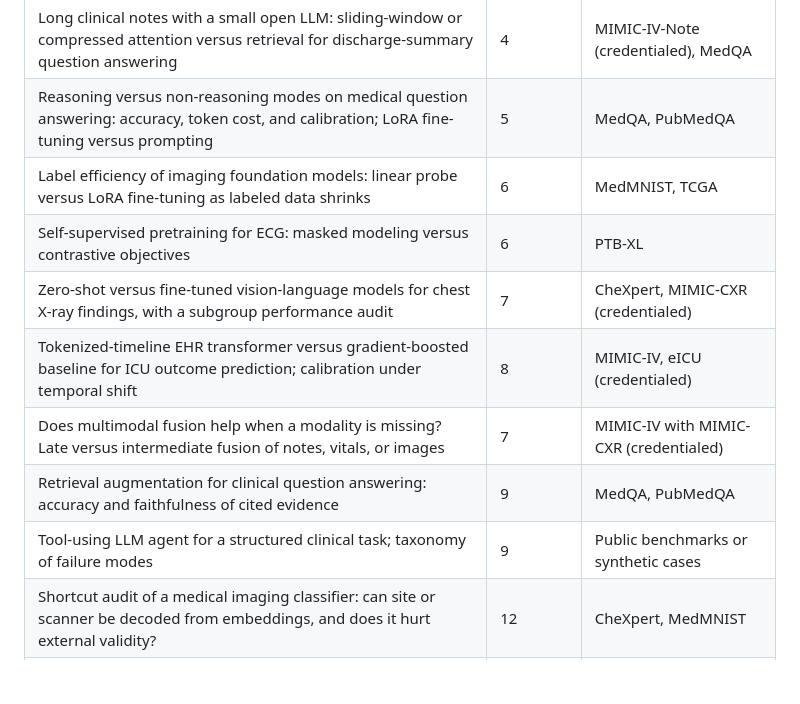
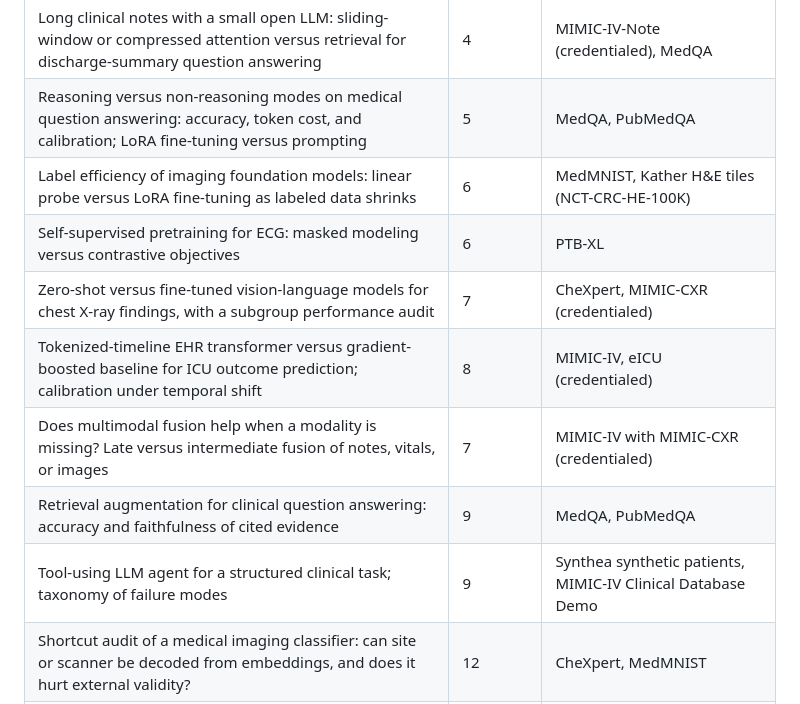
Before and after one commit to parisar/BME6938-Advanced-Biomedical-AI-Spring-2027, a Markdown page: project/README.md, the part around the change. GitHub-like rendering; blank space fills up the shorter version.

```diff
--- a/project/README.md
+++ b/project/README.md
@@ -41,13 +41,13 @@ Templates: [proposal](proposal_template.md), [peer review](peer_review_form.md),
 |---|---|---|
 | Long clinical notes with a small open LLM: sliding-window or compressed attention versus retrieval for discharge-summary question answering | 4 | MIMIC-IV-Note (credentialed), MedQA |
 | Reasoning versus non-reasoning modes on medical question answering: accuracy, token cost, and calibration; LoRA fine-tuning versus prompting | 5 | MedQA, PubMedQA |
-| Label efficiency of imaging foundation models: linear probe versus LoRA fine-tuning as labeled data shrinks | 6 | MedMNIST, TCGA |
+| Label efficiency of imaging foundation models: linear probe versus LoRA fine-tuning as labeled data shrinks | 6 | MedMNIST, Kather H&E tiles (NCT-CRC-HE-100K) |
 | Self-supervised pretraining for ECG: masked modeling versus contrastive objectives | 6 | PTB-XL |
 | Zero-shot versus fine-tuned vision-language models for chest X-ray findings, with a subgroup performance audit | 7 | CheXpert, MIMIC-CXR (credentialed) |
 | Tokenized-timeline EHR transformer versus gradient-boosted baseline for ICU outcome prediction; calibration under temporal shift | 8 | MIMIC-IV, eICU (credentialed) |
 | Does multimodal fusion help when a modality is missing? Late versus intermediate fusion of notes, vitals, or images | 7 | MIMIC-IV with MIMIC-CXR (credentialed) |
 | Retrieval augmentation for clinical question answering: accuracy and faithfulness of cited evidence | 9 | MedQA, PubMedQA |
-| Tool-using LLM agent for a structured clinical task; taxonomy of failure modes | 9 | Public benchmarks or synthetic cases |
+| Tool-using LLM agent for a structured clinical task; taxonomy of failure modes | 9 | Synthea synthetic patients, MIMIC-IV Clinical Database Demo |
 | Shortcut audit of a medical imaging classifier: can site or scanner be decoded from embeddings, and does it hurt external validity? | 12 | CheXpert, MedMNIST |
 | Uncertainty under distribution shift: conformal prediction for a medical classifier | 12 | Any of the above |
 | Reproduce a key result from a course paper and add one extension | any | Dataset of the chosen paper |
```
Also changed, not shown: project/starter_kits.md (+1 -1 lines).
